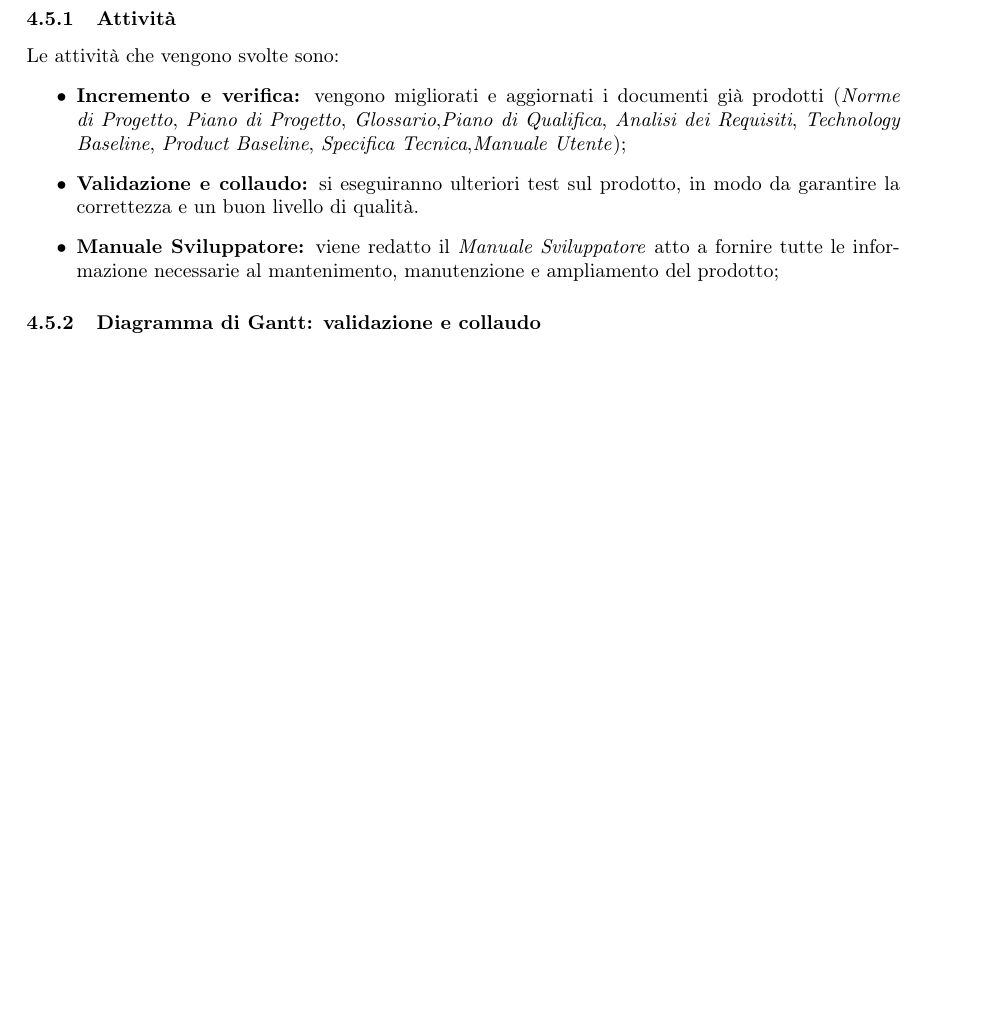
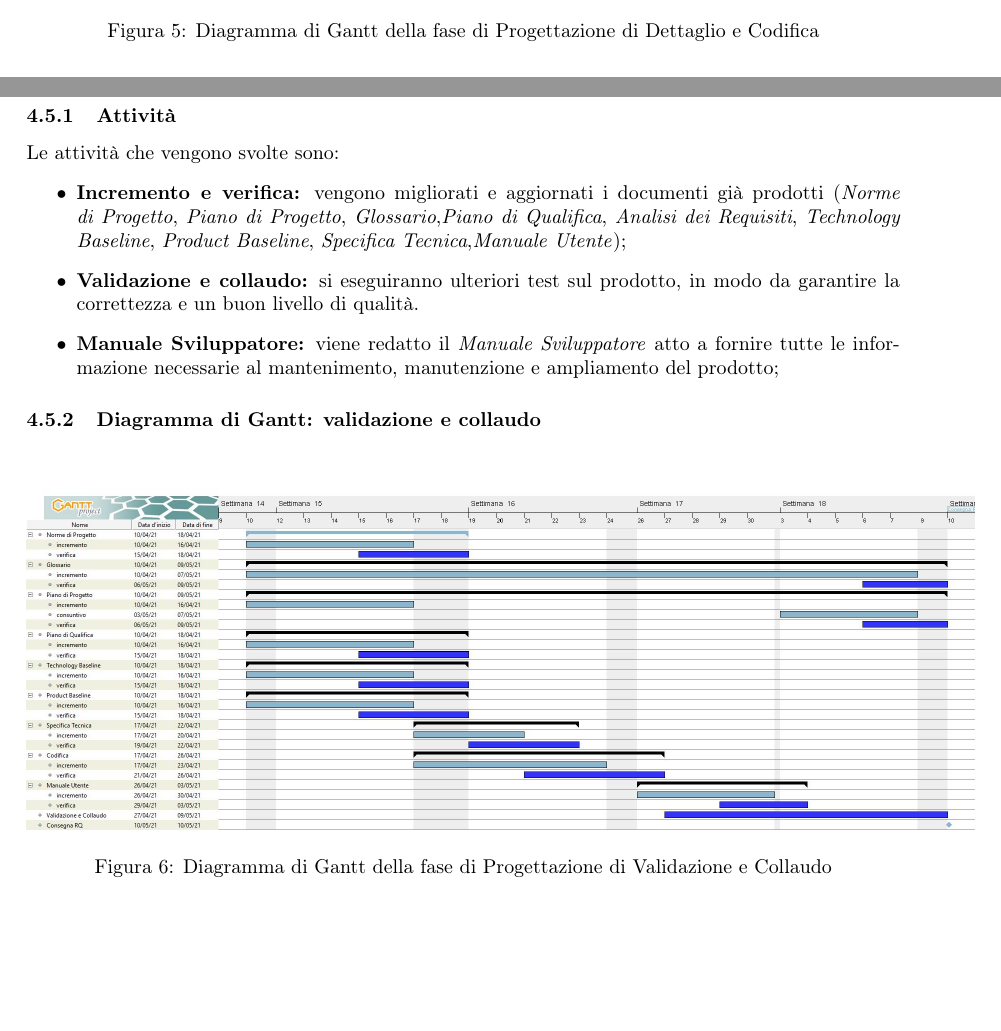
Before and after one commit to MercurySeven/project-docs, a LaTeX document (Esterni/PianoProgetto/PianoProgetto.tex, which reads Esterni/PianoProgetto/components/Pianificazione.tex): part of page 15 of 17 before the commit and two parts of pages 14 and 15 of 17 after it, the two joined at a grey line, cut at the place of the change, the shorter picture padded with empty space. Compiled offline with pdfLaTeX.

Commit message:
aggiunti diagrammi di Gantt

```diff
--- a/Esterni/PianoProgetto/components/Pianificazione.tex
+++ b/Esterni/PianoProgetto/components/Pianificazione.tex
@@ -162,3 +168,7 @@ Le attività che vengono svolte sono:
 	\item \textbf{Manuale Utente:} viene redatto un documento che descrive tutte le istruzioni d'uso per l'utente.
 \end{itemize}
 \subsubsection{Diagramma di Gantt: progettazione di dettaglio e codifica}
+\begin{figure}[H]
+    \centering
+    \includegraphics[scale = 0.25]{components/img/progettazione_dettaglio_codifica.jpg}
+    \caption{Diagramma di Gantt della fase di Progettazione di Dettaglio e Codifica}
@@ -187,3 +199,9 @@ Le attività che vengono svolte sono:
 	\item \textbf{Manuale Sviluppatore:} viene redatto il \textit{Manuale Sviluppatore} atto a fornire tutte le informazione necessarie al mantenimento, manutenzione e ampliamento del prodotto;
 \end{itemize}
 \subsubsection{Diagramma di Gantt: validazione e collaudo}
+\begin{figure}[H]
+    \centering
+    \includegraphics[scale = 0.25]{components/img/validazione_collaudo.jpg}
+    \caption{Diagramma di Gantt della fase di Progettazione di Validazione e Collaudo}
+    \label{fig:Diagramma}
+\end{figure}
```
Also changed, not shown: Esterni/PianoProgetto/components/img/Analisi.jpg, Esterni/PianoProgetto/components/img/consolidamento_requisiti.jpg, Esterni/PianoProgetto/components/img/progettazione_architetturale.jpg (added), Esterni/PianoProgetto/components/img/progettazione_dettaglio_codifica.jpg (added), Esterni/PianoProgetto/components/img/validazione_collaudo.jpg (added), Esterni/PianoProgetto/components/Pianificazione.tex (10 more changed lines).
